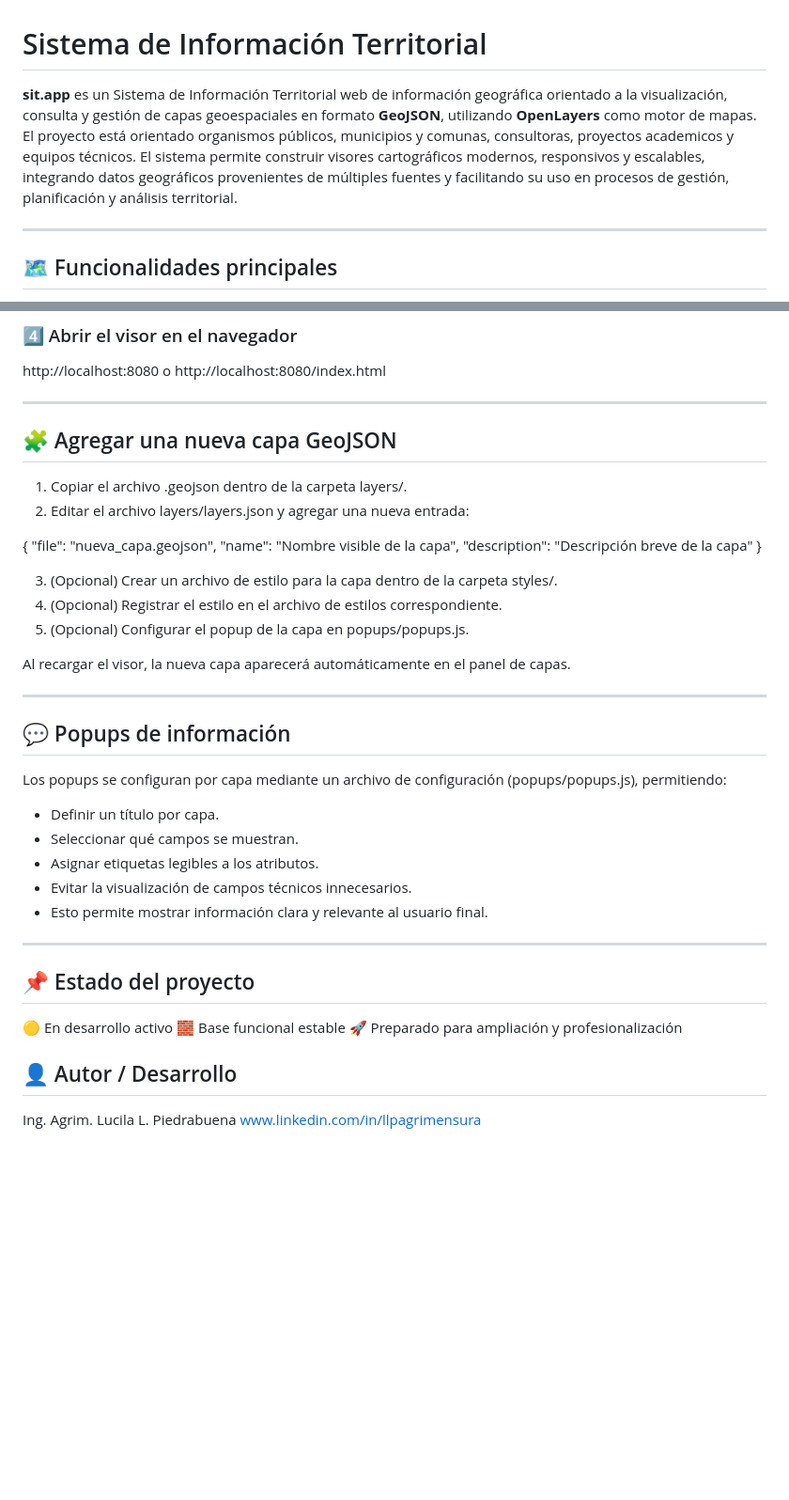
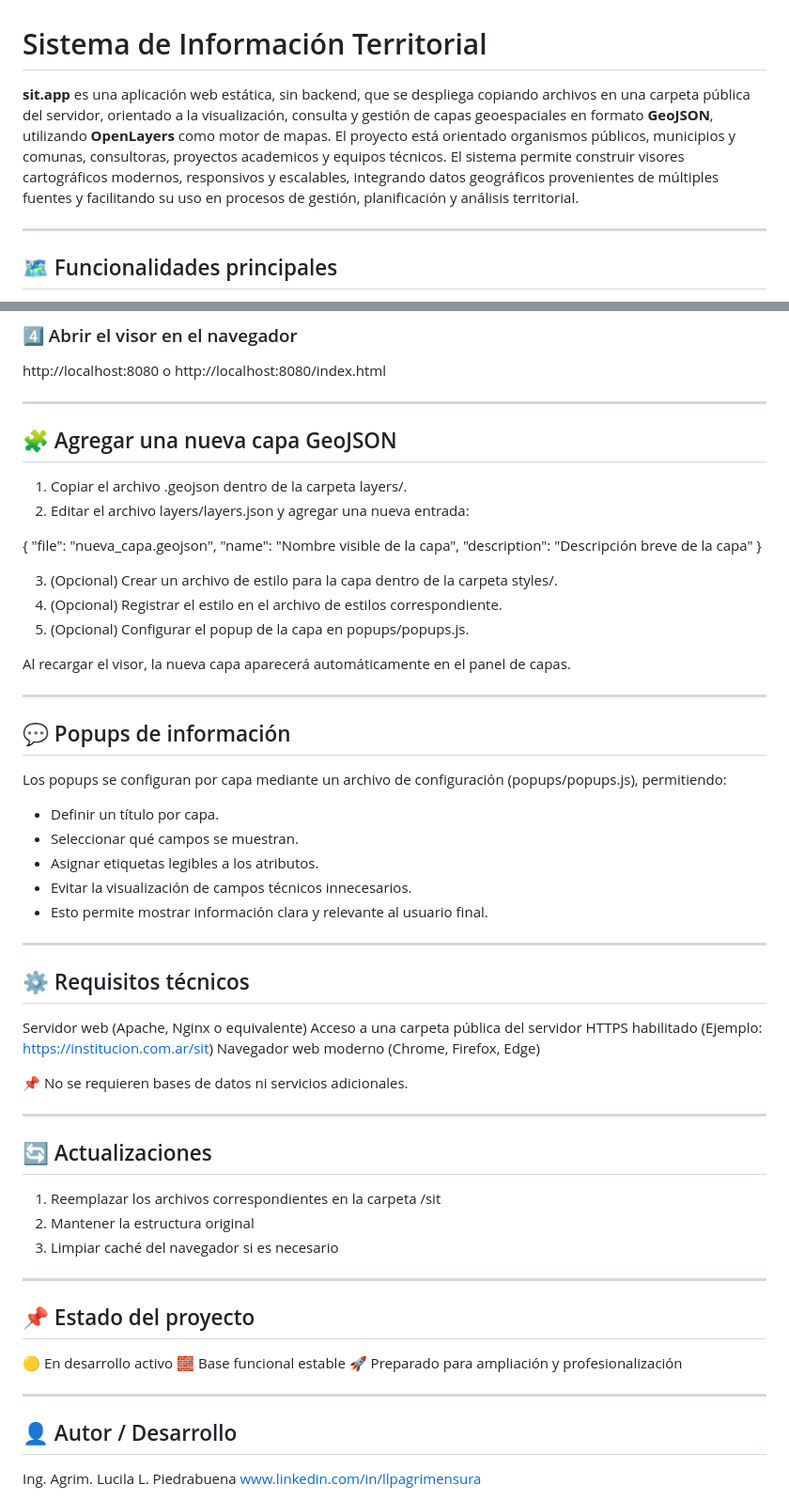
Before and after one commit to llpagrimensura-git/sit.app, a Markdown page: README.md, 2 parts joined by grey strips. Shown: that part at 94% size. Drawn GitHub-style; blank space fills up the shorter version.

Commit message:
Enhance README with technical requirements and updates
Added technical requirements and update instructions.

```diff
--- a/README.md
+++ b/README.md
@@ -1,9 +1,8 @@
 # Sistema de Información Territorial
 
-**sit.app** es un Sistema de Información Territorial web de información geográfica orientado a la visualización, consulta y gestión de capas geoespaciales en formato **GeoJSON**, utilizando **OpenLayers** como motor de mapas. El proyecto está orientado organismos públicos, municipios y comunas, consultoras, proyectos academicos y equipos técnicos. El sistema permite construir visores cartográficos modernos, responsivos y escalables, integrando datos geográficos provenientes de múltiples fuentes y facilitando su uso en procesos de gestión, planificación y análisis territorial.
+**sit.app** es una aplicación web estática, sin backend, que se despliega copiando archivos en una carpeta pública del servidor, orientado a la visualización, consulta y gestión de capas geoespaciales en formato **GeoJSON**, utilizando **OpenLayers** como motor de mapas. El proyecto está orientado organismos públicos, municipios y comunas, consultoras, proyectos academicos y equipos técnicos. El sistema permite construir visores cartográficos modernos, responsivos y escalables, integrando datos geográficos provenientes de múltiples fuentes y facilitando su uso en procesos de gestión, planificación y análisis territorial.
 
 ---
-
 ## 🗺️ Funcionalidades principales
 
 - Visualización de mapa base OpenStreetMap.
@@ -80,7 +77,6 @@ python -m http.server 8080
 http://localhost:8080 o http://localhost:8080/index.html
 
 ---
-
 ## 🧩 Agregar una nueva capa GeoJSON
 
 1. Copiar el archivo .geojson dentro de la carpeta layers/.
@@ -99,7 +95,6 @@ http://localhost:8080 o http://localhost:8080/index.html
 Al recargar el visor, la nueva capa aparecerá automáticamente en el panel de capas.
 
 ---
-
 ## 💬 Popups de información
 
 Los popups se configuran por capa mediante un archivo de configuración (popups/popups.js), permitiendo:
@@ -110,13 +105,30 @@ Los popups se configuran por capa mediante un archivo de configuración (popups/
 - Esto permite mostrar información clara y relevante al usuario final.
 
 ---
+## ⚙️ Requisitos técnicos
 
+Servidor web (Apache, Nginx o equivalente)
+Acceso a una carpeta pública del servidor
+HTTPS habilitado (Ejemplo: https://institucion.com.ar/sit)
+Navegador web moderno (Chrome, Firefox, Edge)
+
+📌 No se requieren bases de datos ni servicios adicionales.
+
+---
+## 🔄 Actualizaciones
+
+1. Reemplazar los archivos correspondientes en la carpeta /sit
+2. Mantener la estructura original
+3. Limpiar caché del navegador si es necesario
+
+---
 ## 📌 Estado del proyecto
 
 🟡 En desarrollo activo
 🧱 Base funcional estable
 🚀 Preparado para ampliación y profesionalización
 
+---
 ## 👤 Autor / Desarrollo
 
 Ing. Agrim. Lucila L. Piedrabuena
```
Also changed, not shown: other parts of README.md (+2 -4 lines).
